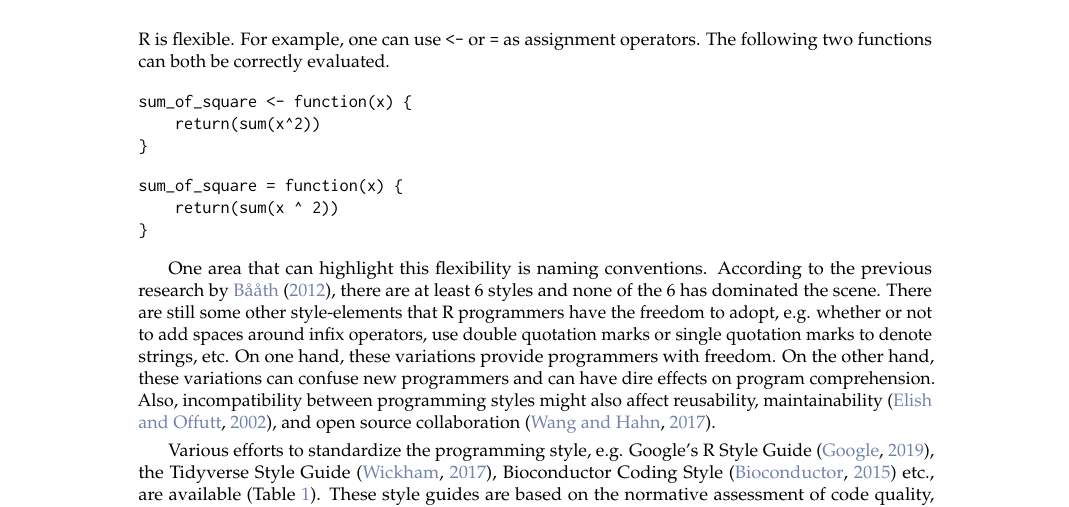
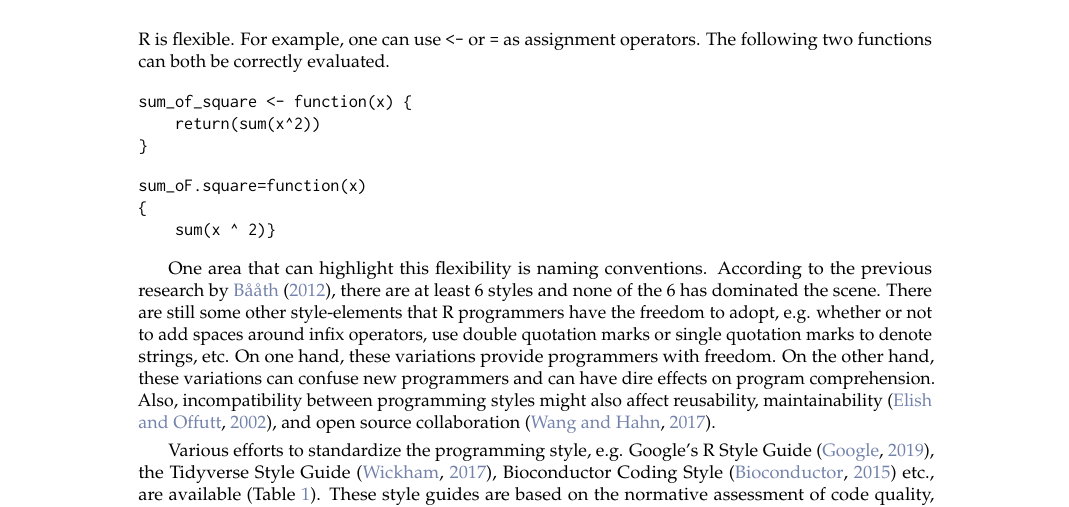
Before and after one commit to chainsawriot/rstyle, a LaTeX document (rjournal_submission/RJwrapper.tex, which reads rjournal_submission/yenetal.tex): part of page 1 of 12, cut so that both start at the same text. Compiled offline with pdfLaTeX.

Commit message:
make example more variable. address R2

```diff
--- a/rjournal_submission/yenetal.tex
+++ b/rjournal_submission/yenetal.tex
@@ -23,9 +23,9 @@ sum_of_square <- function(x) {
 \end{example}
 
 \begin{example}
-sum_of_square = function(x) {
-    return(sum(x ^ 2))
-}
+sum_oF.square=function(x)
+{
+    sum(x ^ 2)}
 \end{example}
 
 One area that can highlight this flexibility is naming conventions. According to the previous research by \citet{baaaath}, there are at least 6 styles and none of the 6 has dominated the scene. There are still some other style-elements that R programmers have the freedom to adopt, e.g. whether or not to add spaces around infix operators, use double quotation marks or single quotation marks to denote strings, etc. On one hand, these variations provide programmers with freedom. On the other hand, these variations can confuse new programmers and can have dire effects on program comprehension. Also, incompatibility between programming styles might also affect reusability, maintainability \citep{elish}, and open source collaboration \citep{wang}.
```
